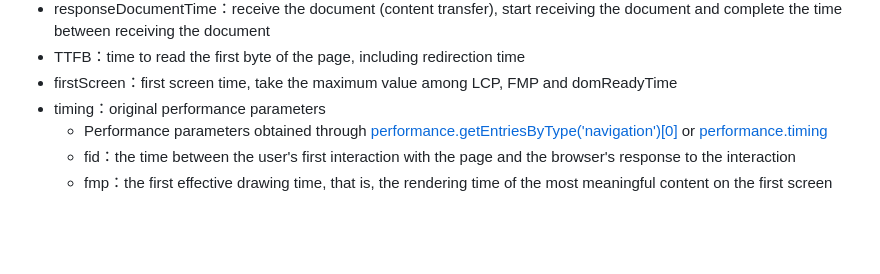
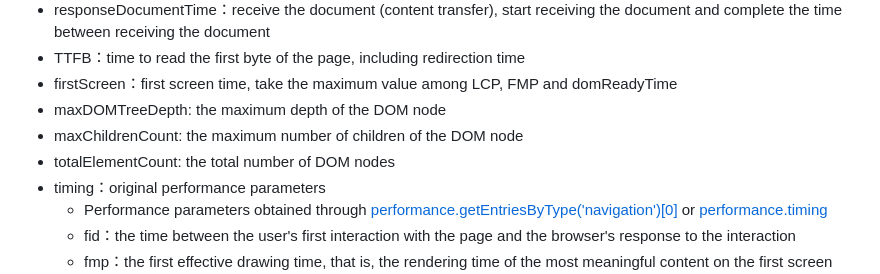
Before and after one commit to pwstrick/shin-monitor, a Markdown page: README.md, the part around the change. GitHub-like rendering; blank space fills up the shorter version.

```diff
--- a/README.md
+++ b/README.md
@@ -287,6 +287,9 @@ Before submitting to the background, the script will calculate the collected per
 * responseDocumentTime：receive the document (content transfer), start receiving the document and complete the time between receiving the document
 * TTFB：time to read the first byte of the page, including redirection time
 * firstScreen：first screen time, take the maximum value among LCP, FMP and domReadyTime
+* maxDOMTreeDepth: the maximum depth of the DOM node
+* maxChildrenCount: the maximum number of children of the DOM node
+* totalElementCount: the total number of DOM nodes
 * timing：original performance parameters
   * Performance parameters obtained through [performance.getEntriesByType('navigation')\[0\]](https://developer.mozilla.org/en-US/docs/Web/API/PerformanceNavigationTiming) or [performance.timing](https://developer.mozilla.org/en-US/docs/Web/API/Performance/timing)
   * fid：the time between the user's first interaction with the page and the browser's response to the interaction
```
Also changed, not shown: README.zh-CN.md (+3 -0 lines).
